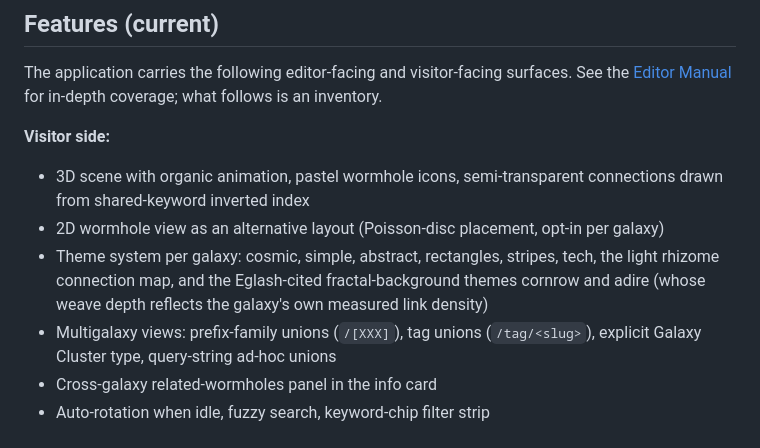
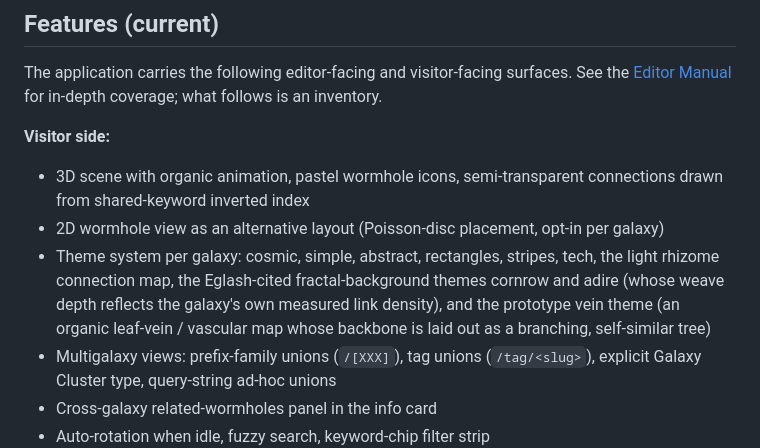
Before and after one commit to theagitist/telaris, a Markdown page: README.md, the part around the change. GitHub-like rendering.

Commit message:
docs(readme): list the vein theme in the feature inventory

```diff
--- a/README.md
+++ b/README.md
@@ -246,7 +246,7 @@ The application carries the following editor-facing and visitor-facing surfaces.
 
 - 3D scene with organic animation, pastel wormhole icons, semi-transparent connections drawn from shared-keyword inverted index
 - 2D wormhole view as an alternative layout (Poisson-disc placement, opt-in per galaxy)
-- Theme system per galaxy: cosmic, simple, abstract, rectangles, stripes, tech, the light rhizome connection map, and the Eglash-cited fractal-background themes cornrow and adire (whose weave depth reflects the galaxy's own measured link density)
+- Theme system per galaxy: cosmic, simple, abstract, rectangles, stripes, tech, the light rhizome connection map, the Eglash-cited fractal-background themes cornrow and adire (whose weave depth reflects the galaxy's own measured link density), and the prototype vein theme (an organic leaf-vein / vascular map whose backbone is laid out as a branching, self-similar tree)
 - Multigalaxy views: prefix-family unions (`/[XXX]`), tag unions (`/tag/<slug>`), explicit Galaxy Cluster type, query-string ad-hoc unions
 - Cross-galaxy related-wormholes panel in the info card
 - Auto-rotation when idle, fuzzy search, keyword-chip filter strip
```
